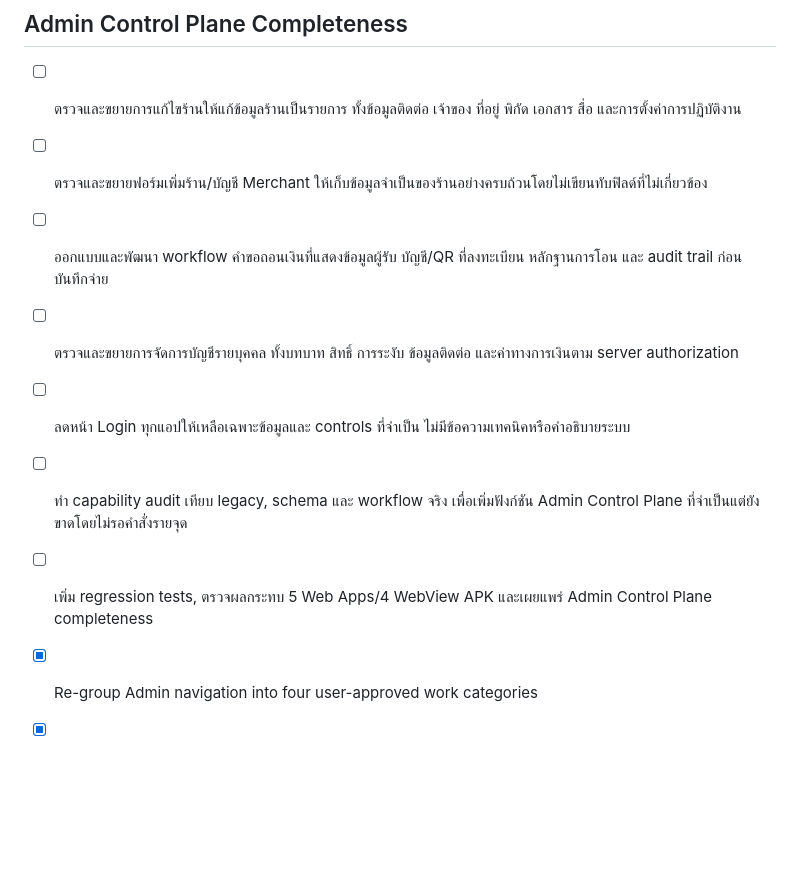
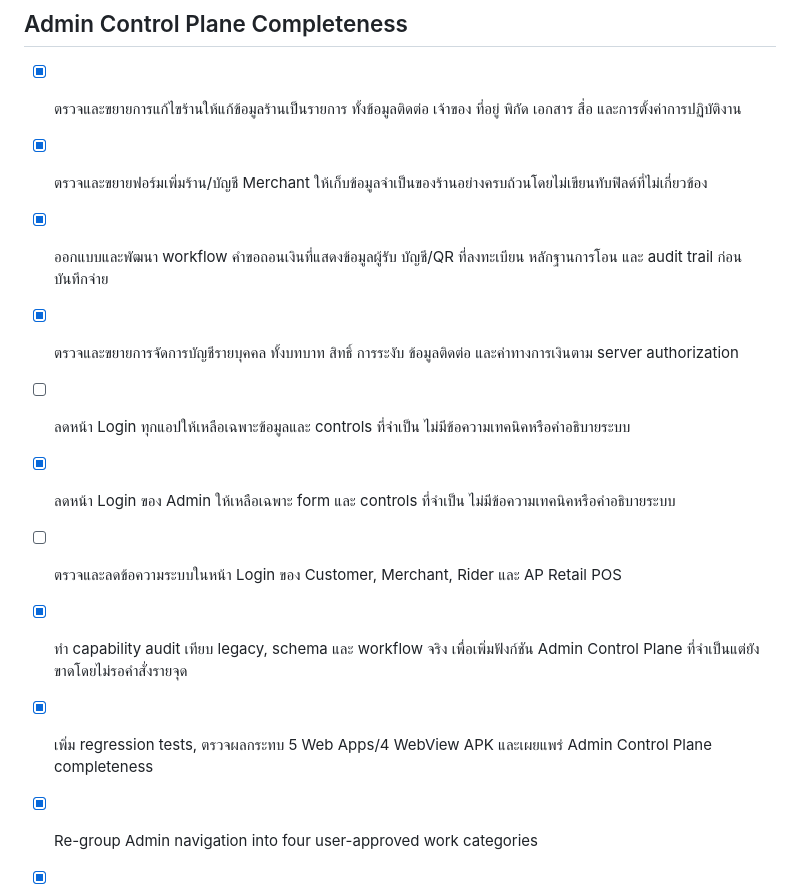
Before and after one commit to apirak272543-ship-it/Apservice-, a Markdown page: todo.md, the part around the change. Rendered like a GitHub page; blank space fills up the shorter version.

Commit message:
docs(todo): record deployed admin control plane completeness

```diff
--- a/todo.md
+++ b/todo.md
@@ -34,13 +34,15 @@
 
 ## Admin Control Plane Completeness
 
-- [ ] ตรวจและขยายการแก้ไขร้านให้แก้ข้อมูลร้านเป็นรายการ ทั้งข้อมูลติดต่อ เจ้าของ ที่อยู่ พิกัด เอกสาร สื่อ และการตั้งค่าการปฏิบัติงาน
-- [ ] ตรวจและขยายฟอร์มเพิ่มร้าน/บัญชี Merchant ให้เก็บข้อมูลจำเป็นของร้านอย่างครบถ้วนโดยไม่เขียนทับฟิลด์ที่ไม่เกี่ยวข้อง
-- [ ] ออกแบบและพัฒนา workflow คำขอถอนเงินที่แสดงข้อมูลผู้รับ บัญชี/QR ที่ลงทะเบียน หลักฐานการโอน และ audit trail ก่อนบันทึกจ่าย
-- [ ] ตรวจและขยายการจัดการบัญชีรายบุคคล ทั้งบทบาท สิทธิ์ การระงับ ข้อมูลติดต่อ และค่าทางการเงินตาม server authorization
+- [x] ตรวจและขยายการแก้ไขร้านให้แก้ข้อมูลร้านเป็นรายการ ทั้งข้อมูลติดต่อ เจ้าของ ที่อยู่ พิกัด เอกสาร สื่อ และการตั้งค่าการปฏิบัติงาน
+- [x] ตรวจและขยายฟอร์มเพิ่มร้าน/บัญชี Merchant ให้เก็บข้อมูลจำเป็นของร้านอย่างครบถ้วนโดยไม่เขียนทับฟิลด์ที่ไม่เกี่ยวข้อง
+- [x] ออกแบบและพัฒนา workflow คำขอถอนเงินที่แสดงข้อมูลผู้รับ บัญชี/QR ที่ลงทะเบียน หลักฐานการโอน และ audit trail ก่อนบันทึกจ่าย
+- [x] ตรวจและขยายการจัดการบัญชีรายบุคคล ทั้งบทบาท สิทธิ์ การระงับ ข้อมูลติดต่อ และค่าทางการเงินตาม server authorization
 - [ ] ลดหน้า Login ทุกแอปให้เหลือเฉพาะข้อมูลและ controls ที่จำเป็น ไม่มีข้อความเทคนิคหรือคำอธิบายระบบ
-- [ ] ทำ capability audit เทียบ legacy, schema และ workflow จริง เพื่อเพิ่มฟังก์ชัน Admin Control Plane ที่จำเป็นแต่ยังขาดโดยไม่รอคำสั่งรายจุด
-- [ ] เพิ่ม regression tests, ตรวจผลกระทบ 5 Web Apps/4 WebView APK และเผยแพร่ Admin Control Plane completeness
+- [x] ลดหน้า Login ของ Admin ให้เหลือเฉพาะ form และ controls ที่จำเป็น ไม่มีข้อความเทคนิคหรือคำอธิบายระบบ
+- [ ] ตรวจและลดข้อความระบบในหน้า Login ของ Customer, Merchant, Rider และ AP Retail POS
+- [x] ทำ capability audit เทียบ legacy, schema และ workflow จริง เพื่อเพิ่มฟังก์ชัน Admin Control Plane ที่จำเป็นแต่ยังขาดโดยไม่รอคำสั่งรายจุด
+- [x] เพิ่ม regression tests, ตรวจผลกระทบ 5 Web Apps/4 WebView APK และเผยแพร่ Admin Control Plane completeness
 
 - [x] Re-group Admin navigation into four user-approved work categories
 - [x] Move payment-slip verification into งานและออร์เดอร์ and separate incoming, in-progress, completed order views
```
